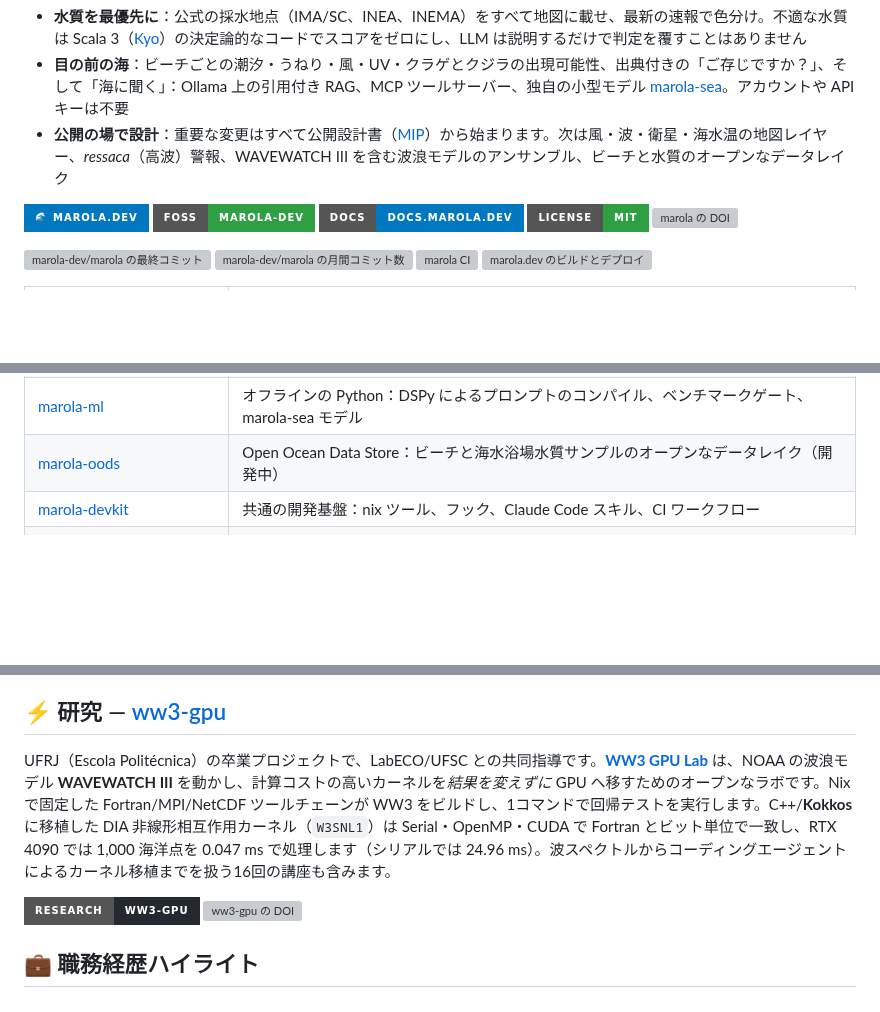
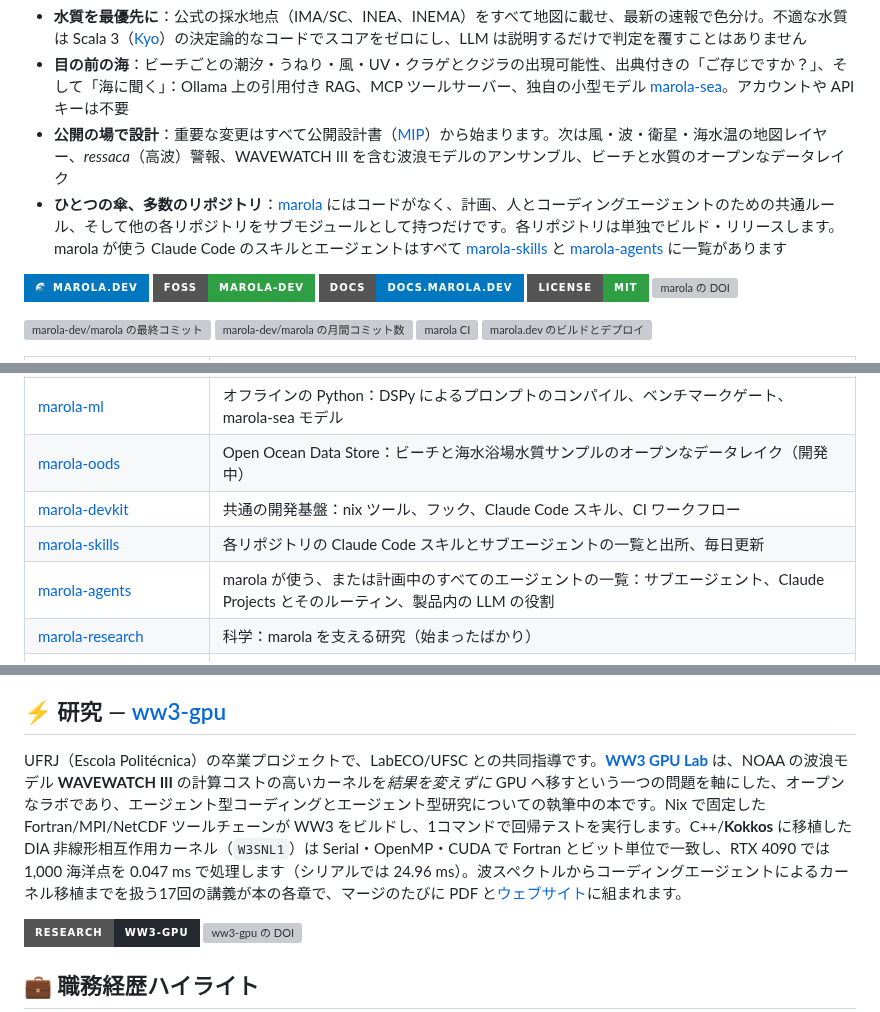
Before and after one commit to h0ffmann/h0ffmann, a Markdown page: README.ja.md, 3 parts joined by grey strips. GitHub-like rendering; badges without logos; blank space fills up the shorter version; grey boxes are pictures that could not be loaded.

```diff
--- a/README.ja.md
+++ b/README.ja.md
@@ -21,6 +21,7 @@
 - **水質を最優先に**：公式の採水地点（IMA/SC、INEA、INEMA）をすべて地図に載せ、最新の速報で色分け。不適な水質は Scala 3（[Kyo](https://getkyo.io)）の決定論的なコードでスコアをゼロにし、LLM は説明するだけで判定を覆すことはありません
 - **目の前の海**：ビーチごとの潮汐・うねり・風・UV・クラゲとクジラの出現可能性、出典付きの「ご存じですか？」、そして「海に聞く」：Ollama 上の引用付き RAG、MCP ツールサーバー、独自の小型モデル [marola-sea](https://huggingface.co/h0ffmann/marola-sea-tiny-GGUF)。アカウントや API キーは不要
 - **公開の場で設計**：重要な変更はすべて公開設計書（[MIP](https://github.com/marola-dev/marola/tree/main/docs/MIPs)）から始まります。次は風・波・衛星・海水温の地図レイヤー、*ressaca*（高波）警報、WAVEWATCH III を含む波浪モデルのアンサンブル、ビーチと水質のオープンなデータレイク
+- **ひとつの傘、多数のリポジトリ**：[marola](https://github.com/marola-dev/marola) にはコードがなく、計画、人とコーディングエージェントのための共通ルール、そして他の各リポジトリをサブモジュールとして持つだけです。各リポジトリは単独でビルド・リリースします。marola が使う Claude Code のスキルとエージェントはすべて [marola-skills](https://github.com/marola-dev/marola-skills) と [marola-agents](https://github.com/marola-dev/marola-agents) に一覧があります
 
 <p align="left">
 <a href="https://marola.dev" target="_blank"><img src="https://img.shields.io/badge/%F0%9F%8C%8A_marola.dev-0077BE?style=for-the-badge" alt="marola.dev" /></a>
@@ -48,6 +49,9 @@
 | [marola-ml](https://github.com/marola-dev/marola-ml) | オフラインの Python：DSPy によるプロンプトのコンパイル、ベンチマークゲート、marola-sea モデル |
 | [marola-oods](https://github.com/marola-dev/marola-oods) | Open Ocean Data Store：ビーチと海水浴場水質サンプルのオープンなデータレイク（開発中） |
 | [marola-devkit](https://github.com/marola-dev/marola-devkit) | 共通の開発基盤：nix ツール、フック、Claude Code スキル、CI ワークフロー |
+| [marola-skills](https://github.com/marola-dev/marola-skills) | 各リポジトリの Claude Code スキルとサブエージェントの一覧と出所、毎日更新 |
+| [marola-agents](https://github.com/marola-dev/marola-agents) | marola が使う、または計画中のすべてのエージェントの一覧：サブエージェント、Claude Projects とそのルーティン、製品内の LLM の役割 |
+| [marola-research](https://github.com/marola-dev/marola-research) | 科学：marola を支える研究（始まったばかり） |
 | [awesome-ocean-science](https://github.com/marola-dev/awesome-ocean-science) | オープンな海洋モデル、データ、ツール、研究機関の厳選リスト |
 | [open-sustainable-technology](https://github.com/marola-dev/open-sustainable-technology) | オープンなサステナビリティ技術のコミュニティリストのフォーク |
 | [awesome-open-climate-science](https://github.com/marola-dev/awesome-open-climate-science) | オープンな気候科学のコミュニティリストのフォーク |
@@ -67,7 +71,7 @@
 
 ## ⚡ 研究 — [ww3-gpu](https://github.com/h0ffmann/ww3-gpu)
 
-UFRJ（Escola Politécnica）の卒業プロジェクトで、LabECO/UFSC との共同指導です。**[WW3 GPU Lab](https://github.com/h0ffmann/ww3-gpu)** は、NOAA の波浪モデル **WAVEWATCH III** を動かし、計算コストの高いカーネルを*結果を変えずに* GPU へ移すためのオープンなラボです。Nix で固定した Fortran/MPI/NetCDF ツールチェーンが WW3 をビルドし、1コマンドで回帰テストを実行します。C++/**Kokkos** に移植した DIA 非線形相互作用カーネル（`W3SNL1`）は Serial・OpenMP・CUDA で Fortran とビット単位で一致し、RTX 4090 では 1,000 海洋点を 0.047 ms で処理します（シリアルでは 24.96 ms）。波スペクトルからコーディングエージェントによるカーネル移植までを扱う16回の講座も含みます。
+UFRJ（Escola Politécnica）の卒業プロジェクトで、LabECO/UFSC との共同指導です。**[WW3 GPU Lab](https://github.com/h0ffmann/ww3-gpu)** は、NOAA の波浪モデル **WAVEWATCH III** の計算コストの高いカーネルを*結果を変えずに* GPU へ移すという一つの問題を軸にした、オープンなラボであり、エージェント型コーディングとエージェント型研究についての執筆中の本です。Nix で固定した Fortran/MPI/NetCDF ツールチェーンが WW3 をビルドし、1コマンドで回帰テストを実行します。C++/**Kokkos** に移植した DIA 非線形相互作用カーネル（`W3SNL1`）は Serial・OpenMP・CUDA で Fortran とビット単位で一致し、RTX 4090 では 1,000 海洋点を 0.047 ms で処理します（シリアルでは 24.96 ms）。波スペクトルからコーディングエージェントによるカーネル移植までを扱う17回の講義が本の各章で、マージのたびに PDF と[ウェブサイト](https://h0ffmann.github.io/ww3-gpu/)に組まれます。
 
 <p align="left">
 <a href="https://github.com/h0ffmann/ww3-gpu" target="_blank"><img src="https://img.shields.io/badge/research-ww3--gpu-24292F?style=for-the-badge&logo=github&logoColor=white" alt="github: ww3-gpu" /></a>
```
Also changed, not shown: README.md (+6 -2 lines), README.pt-BR.md (+6 -2 lines).
